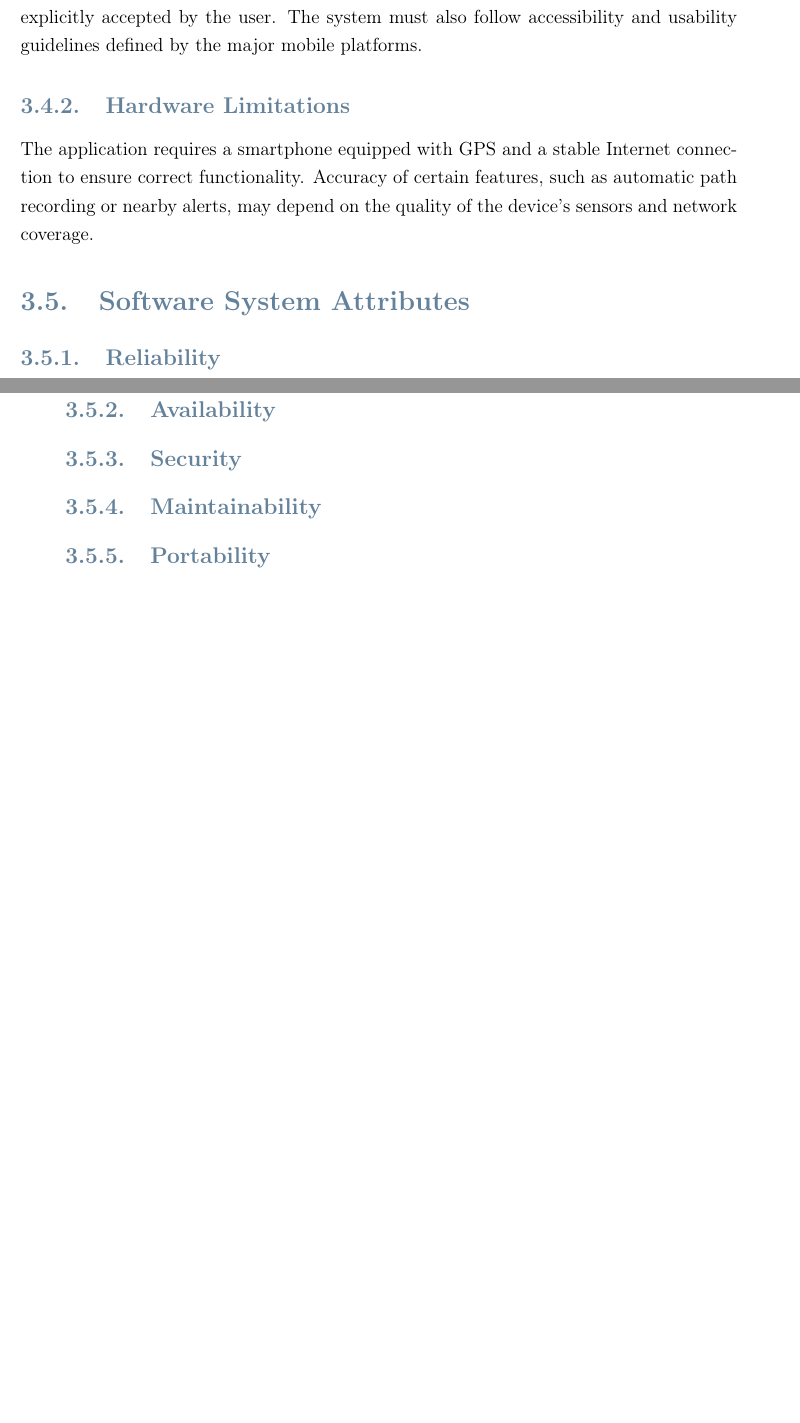
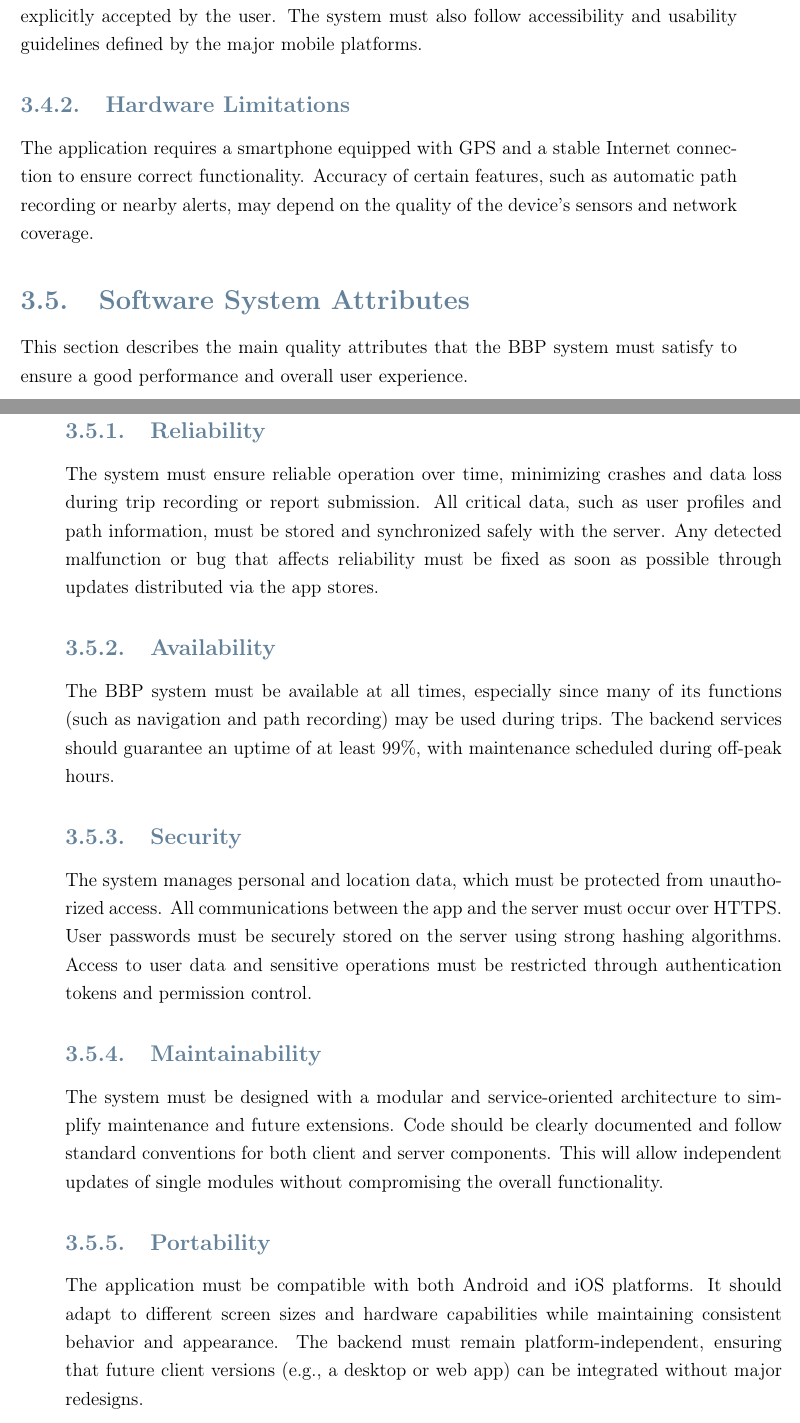
Before and after one commit to BIA3IA/Software-Engineering-2, a LaTeX thesis (RASD/RASD.tex, which reads RASD/Files/specific_requirements.tex): two parts of pages 36 and 37 of 48, joined at a grey line, cut so that both start at the same text, the shorter picture padded with empty space. Compiled offline with pdfLaTeX.

Commit message:
Add software system attributes section (#30)

```diff
--- a/RASD/Files/specific_requirements.tex
+++ b/RASD/Files/specific_requirements.tex
@@ -213,18 +213,34 @@ Accuracy of certain features, such as automatic path recording or nearby alerts,
 % --------------------------------------------------------------------------
 \section{Software System Attributes}
 \label{sec:software_system_attributes}
+This section describes the main quality attributes that the BBP system must satisfy to ensure a good performance and overall user experience.
 
 \subsection{Reliability}
 \label{subsec:reliability}
+The system must ensure reliable operation over time, minimizing crashes and data loss during trip recording or report submission.
+All critical data, such as user profiles and path information, must be stored and synchronized safely with the server.
+Any detected malfunction or bug that affects reliability must be fixed as soon as possible through updates distributed via the app stores.
 
 \subsection{Availability}
 \label{subsec:availability}
+The BBP system must be available at all times, especially since many of its functions (such as navigation and path recording) may be used during trips.
+The backend services should guarantee an uptime of at least 99\%, with maintenance scheduled during off-peak hours.
 
 \subsection{Security}
 \label{subsec:security}
+The system manages personal and location data, which must be protected from unauthorized access.
+All communications between the app and the server must occur over HTTPS.
+User passwords must be securely stored on the server using strong hashing algorithms.
+Access to user data and sensitive operations must be restricted through authentication tokens and permission control.
 
 \subsection{Maintainability}
 \label{subsec:maintainability}
+The system must be designed with a modular and service-oriented architecture to simplify maintenance and future extensions.
+Code should be clearly documented and follow standard conventions for both client and server components.
+This will allow independent updates of single modules without compromising the overall functionality.
 
 \subsection{Portability}
 \label{subsec:portability}
+The application must be compatible with both Android and iOS platforms.
+It should adapt to different screen sizes and hardware capabilities while maintaining consistent behavior and appearance.
+The backend must remain platform-independent, ensuring that future client versions (e.g., a desktop or web app) can be integrated without major redesigns.
```
